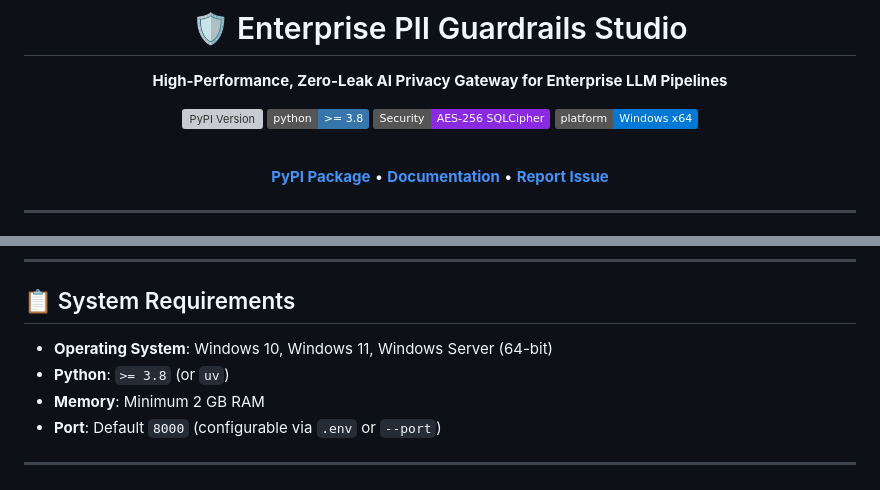
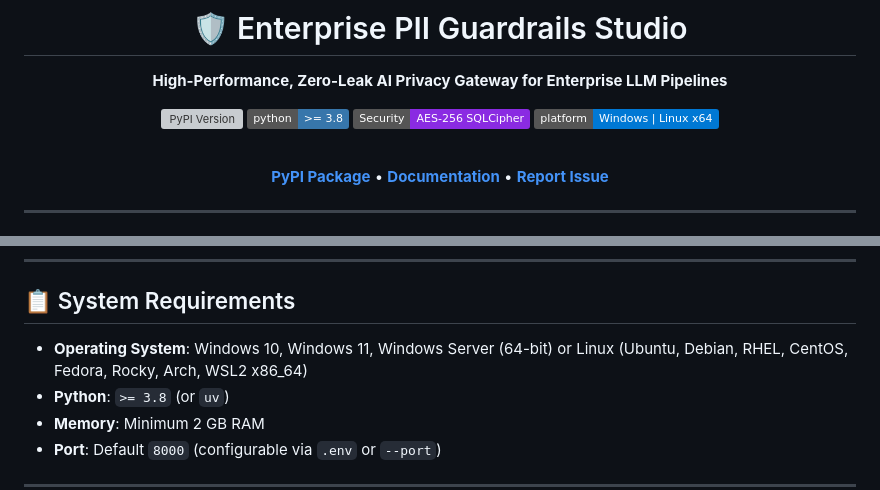
Before and after one commit to piiguardrails/piiguardrails, a Markdown page: README.MD, 2 parts joined by grey strips. Rendered like a GitHub page; badges without logos; grey boxes are pictures that could not be loaded.

Commit message:
docs: add Linux support and update platform badges

```diff
--- a/README.MD
+++ b/README.MD
@@ -7,7 +7,7 @@
 [![PyPI Version](https://img.shields.io/pypi/v/piiguardrails?color=blue&label=PyPI%20Package)](https://pypi.org/project/piiguardrails/)
 [![Python Version](https://img.shields.io/badge/python-%3E%3D%203.8-3776AB?logo=python&logoColor=white)](https://pypi.org/project/piiguardrails/)
 [![Security](https://img.shields.io/badge/Security-AES--256%20SQLCipher-blueviolet)](https://github.com/piiguardrails/piiguardrails)
-[![Platform](https://img.shields.io/badge/platform-Windows%20x64-0078D4?logo=windows&logoColor=white)](https://pypi.org/project/piiguardrails/)
+[![Platform](https://img.shields.io/badge/platform-Windows%20%7C%20Linux%20x64-0078D4?logo=linux&logoColor=white)](https://pypi.org/project/piiguardrails/)
 
 <br/>
 
@@ -124,7 +124,7 @@ print("Restored response:", unmask_response["unmasked_text"])
 
 ## 📋 System Requirements
 
-- **Operating System**: Windows 10, Windows 11, Windows Server (64-bit)
+- **Operating System**: Windows 10, Windows 11, Windows Server (64-bit) or Linux (Ubuntu, Debian, RHEL, CentOS, Fedora, Rocky, Arch, WSL2 x86_64)
 - **Python**: `>= 3.8` (or `uv`)
 - **Memory**: Minimum 2 GB RAM
 - **Port**: Default `8000` (configurable via `.env` or `--port`)
```
